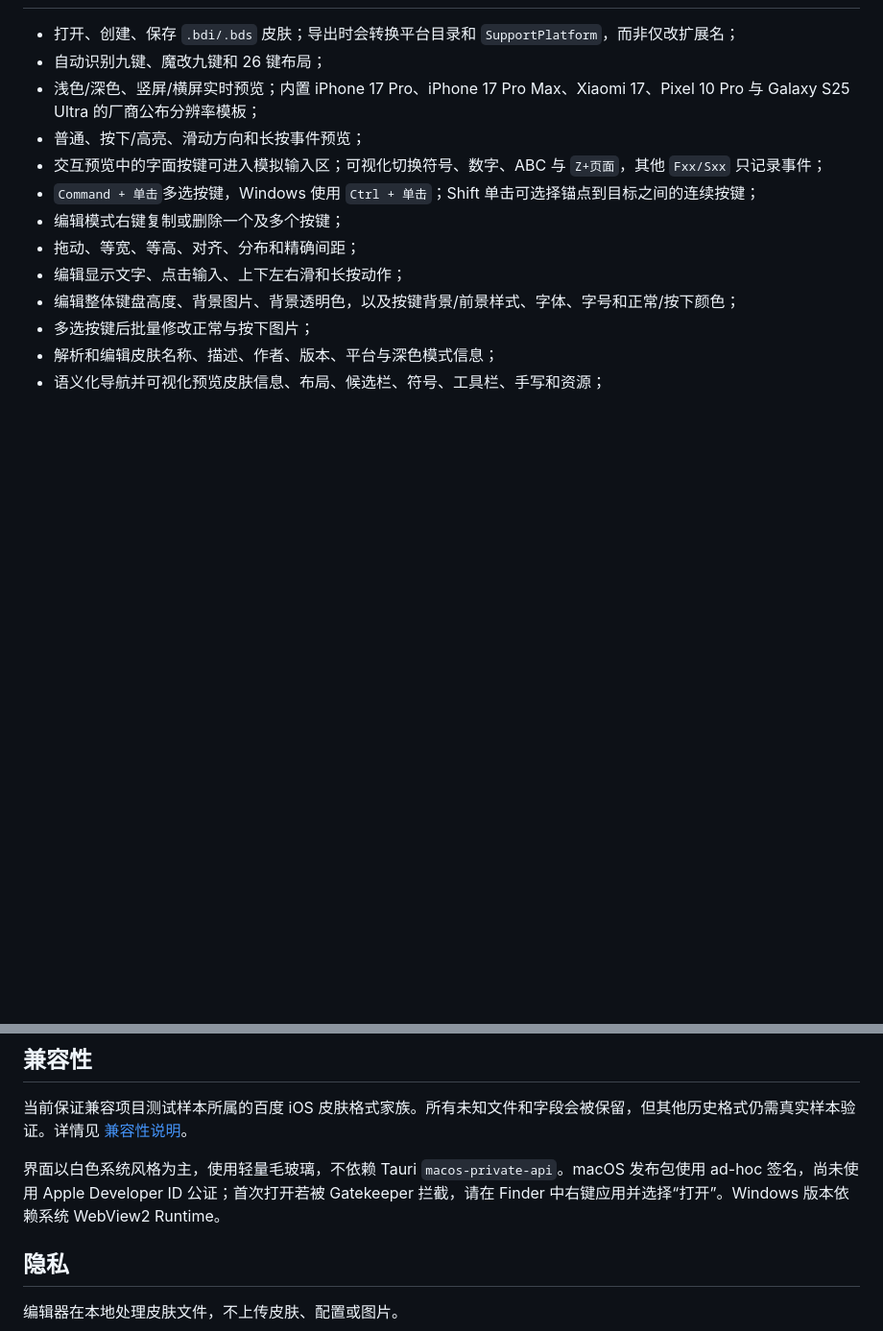
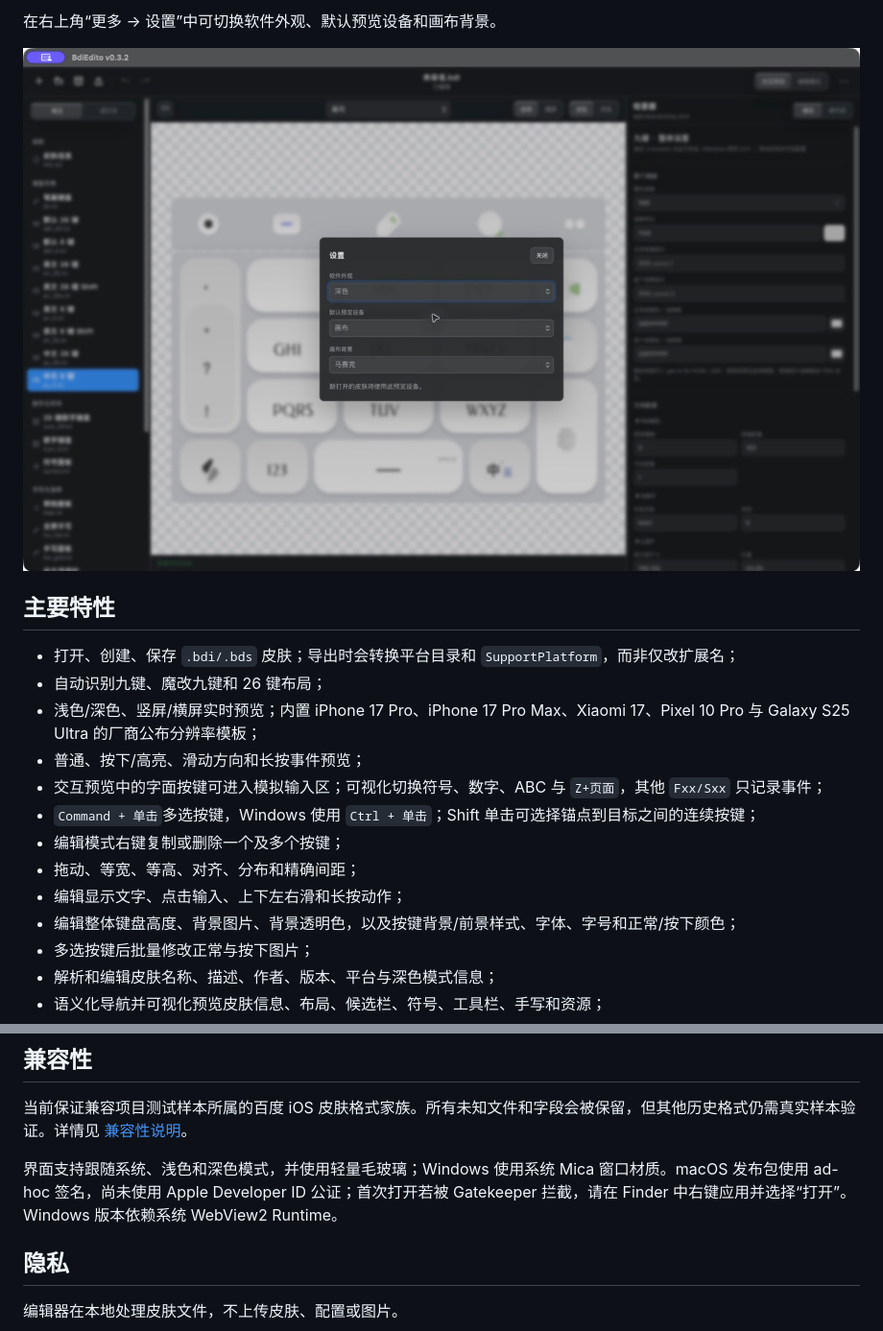
Before and after one commit to rekazer0/BdiEditor, a Markdown page: README.md, 2 parts joined by grey strips. Shown at 96% size. GitHub-like rendering; pictures changed too: docs/screenshots/bdiedito-v0.3.2-dark-settings.png (added); blank space fills up the shorter version.

```diff
--- a/README.md
+++ b/README.md
@@ -18,3 +32,8 @@
+在右上角“更多 → 设置”中可切换软件外观、默认预览设备和画布背景。
+
+![BdiEdito v0.3.2 深色设置](docs/screenshots/bdiedito-v0.3.2-dark-settings.png)
+
+## 主要特性
 
 - 打开、创建、保存 `.bdi/.bds` 皮肤；导出时会转换平台目录和 `SupportPlatform`，而非仅改扩展名；
 - 自动识别九键、魔改九键和 26 键布局；
@@ -72,7 +91,7 @@ npm run tauri build -- --bundles nsis
 
 当前保证兼容项目测试样本所属的百度 iOS 皮肤格式家族。所有未知文件和字段会被保留，但其他历史格式仍需真实样本验证。详情见 [兼容性说明](docs/compatibility.md)。
 
-界面以白色系统风格为主，使用轻量毛玻璃，不依赖 Tauri `macos-private-api`。macOS 发布包使用 ad-hoc 签名，尚未使用 Apple Developer ID 公证；首次打开若被 Gatekeeper 拦截，请在 Finder 中右键应用并选择“打开”。Windows 版本依赖系统 WebView2 Runtime。
+界面支持跟随系统、浅色和深色模式，并使用轻量毛玻璃；Windows 使用系统 Mica 窗口材质。macOS 发布包使用 ad-hoc 签名，尚未使用 Apple Developer ID 公证；首次打开若被 Gatekeeper 拦截，请在 Finder 中右键应用并选择“打开”。Windows 版本依赖系统 WebView2 Runtime。
 
 ## 隐私
 
```
Also changed, not shown: other parts of README.md (+24 -10 lines), CHANGELOG.md (added, +36 -0 lines), docs/screenshots/bdiedito-v0.3.2-overview.png (added), 14 other files.
